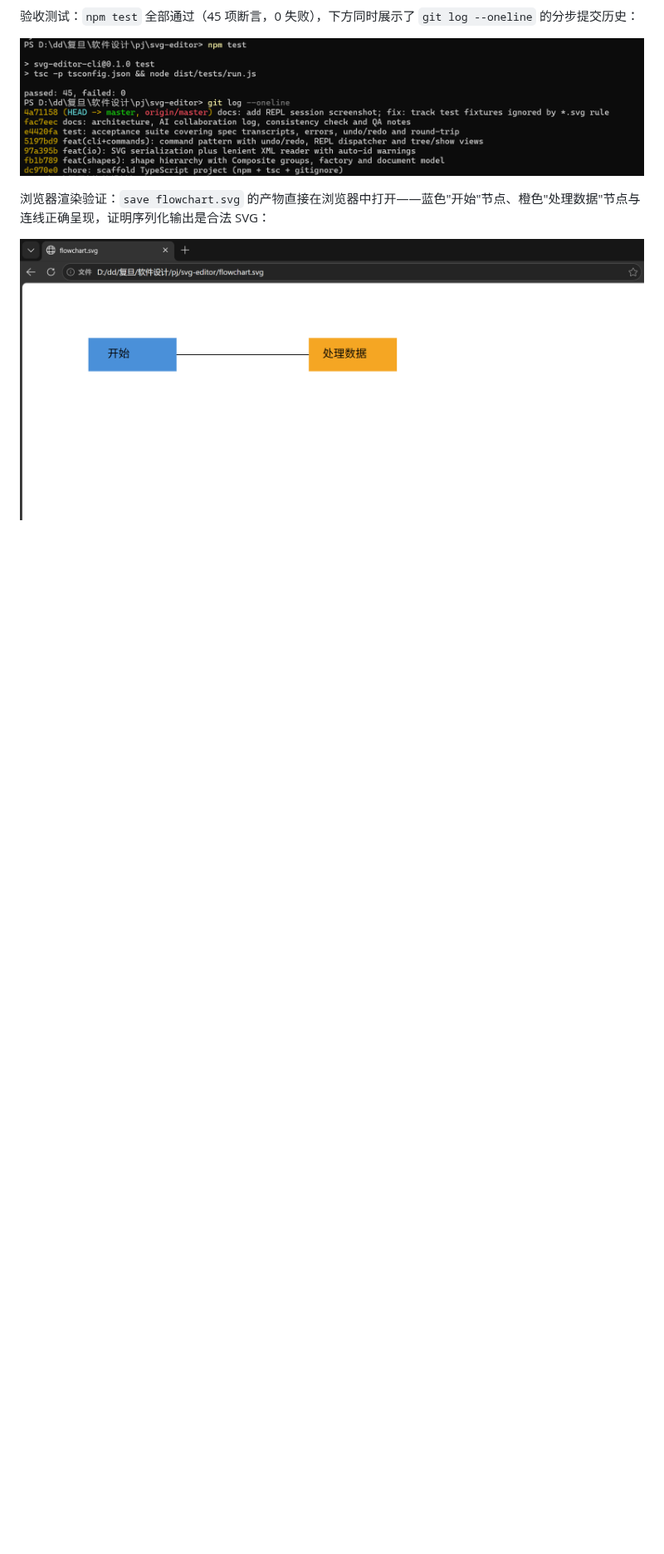
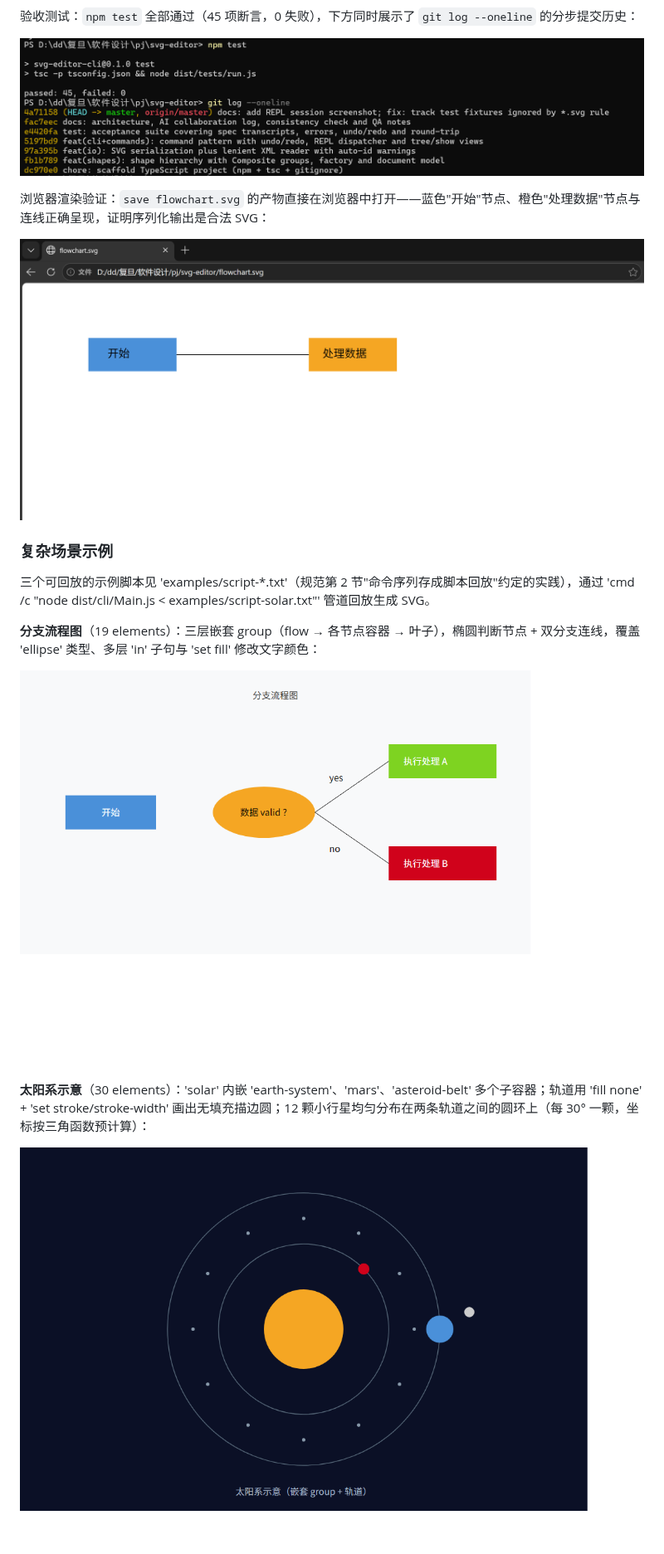
Before and after one commit to lhh010/svg-editor-cli, a Markdown page: doc/README.md, the part around one of its changes. Shown at 83% size. GitHub-like rendering; pictures changed too: doc/images/example-flow-branch.png (added), doc/images/example-solar.png (added); blank space fills up the shorter version.

Commit message:
docs: add complex-scene example screenshots and replayable scripts

```diff
--- a/doc/README.md
+++ b/doc/README.md
@@ -237,3 +237,17 @@ REPL 会话：按规范 6.1 版本 A 逐步构建两节点流程图（`in` 子
 浏览器渲染验证：`save flowchart.svg` 的产物直接在浏览器中打开——蓝色"开始"节点、橙色"处理数据"节点与连线正确呈现，证明序列化输出是合法 SVG：
 
 ![浏览器渲染 flowchart.svg](images/flowchart-render.png)
+
+
+### 复杂场景示例
+
+三个可回放的示例脚本见 'examples/script-*.txt'（规范第 2 节"命令序列存成脚本回放"约定的实践），通过 'cmd /c "node dist/cli/Main.js < examples/script-solar.txt"' 管道回放生成 SVG。
+
+**分支流程图**（19 elements）：三层嵌套 group（flow → 各节点容器 → 叶子），椭圆判断节点 + 双分支连线，覆盖 'ellipse' 类型、多层 'in' 子句与 'set fill' 修改文字颜色：
+
+![分支流程图](images/example-flow-branch.png)
+
+**太阳系示意**（30 elements）：'solar' 内嵌 'earth-system'、'mars'、'asteroid-belt' 多个子容器；轨道用 'fill none' + 'set stroke/stroke-width' 画出无填充描边圆；12 颗小行星均匀分布在两条轨道之间的圆环上（每 30° 一颗，坐标按三角函数预计算）：
+
+![太阳系示意](images/example-solar.png)
+
```
Also changed, not shown: other parts of doc/README.md (+4 -1 lines), doc/images/example-rainbow.png (added), 3 other files.
